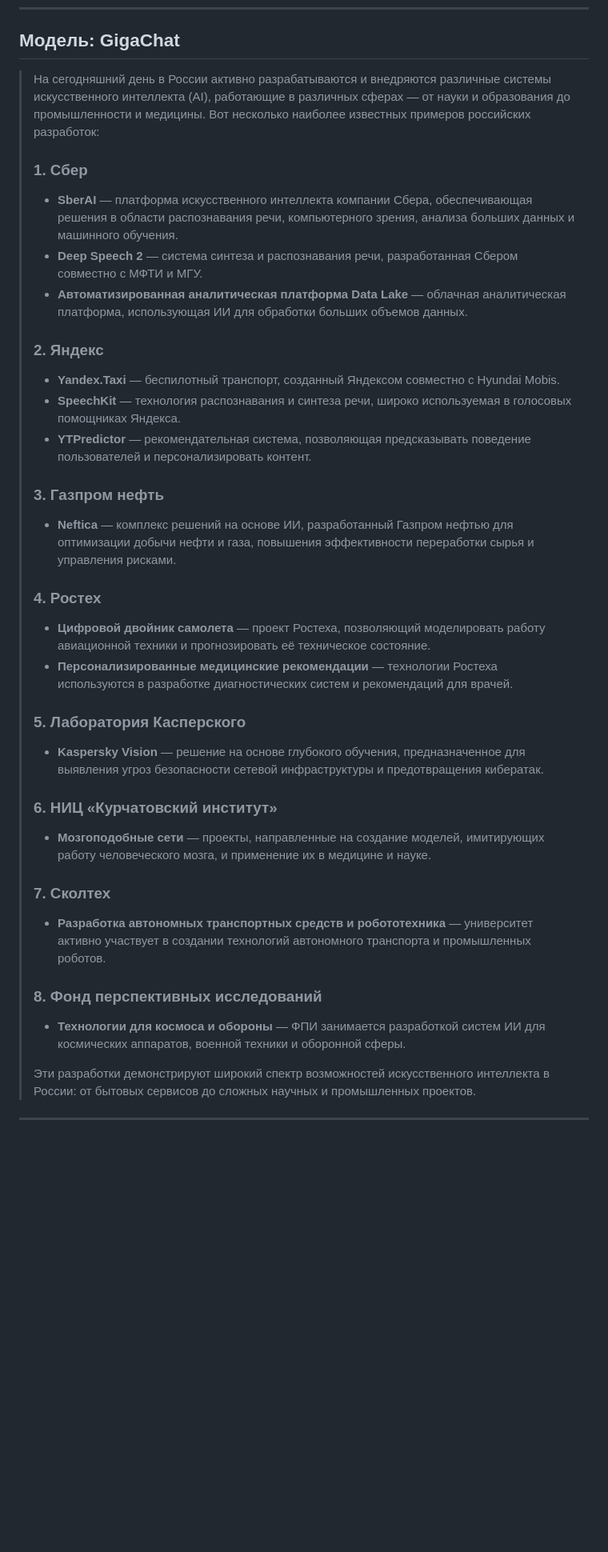
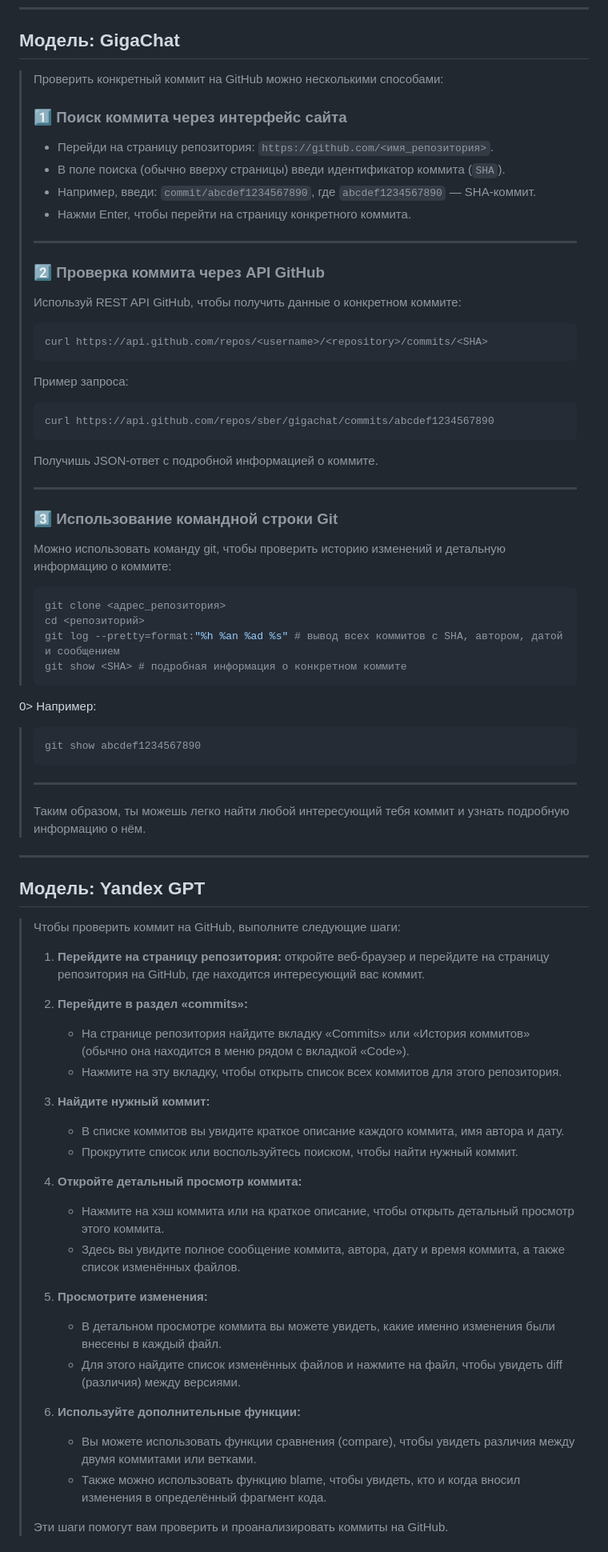
Before and after one commit to fedorkrs33-web/ChatList, a Markdown page: results.md, the part around one of its changes. Shown at 80% size. Rendered like a GitHub page; blank space fills up the shorter version.

Commit message:
этап 6.1

````diff
--- a/results.md
+++ b/results.md
@@ -6,37 +6,83 @@
 
 ## Модель: GigaChat
 
-> На сегодняшний день в России активно разрабатываются и внедряются различные системы искусственного интеллекта (AI), работающие в различных сферах — от науки и образования до промышленности и медицины. Вот несколько наиболее известных примеров российских разработок:
+> Проверить конкретный коммит на GitHub можно несколькими способами:
 >
-> ### 1. **Сбер**
-> - **SberAI** — платформа искусственного интеллекта компании Сбера, обеспечивающая решения в области распознавания речи, компьютерного зрения, анализа больших данных и машинного обучения.
-> - **Deep Speech 2** — система синтеза и распознавания речи, разработанная Сбером совместно с МФТИ и МГУ.
-> - **Автоматизированная аналитическая платформа Data Lake** — облачная аналитическая платформа, использующая ИИ для обработки больших объемов данных.
+> ### 1️⃣ Поиск коммита через интерфейс сайта
 >
-> ### 2. **Яндекс**
-> - **Yandex.Taxi** — беспилотный транспорт, созданный Яндексом совместно с Hyundai Mobis.
-> - **SpeechKit** — технология распознавания и синтеза речи, широко используемая в голосовых помощниках Яндекса.
-> - **YTPredictor** — рекомендательная система, позволяющая предсказывать поведение пользователей и персонализировать контент.
+> - Перейди на страницу репозитория: `https://github.com/<имя_репозитория>`.
+> - В поле поиска (обычно вверху страницы) введи идентификатор коммита (`SHA`).
+> - Например, введи: `commit/abcdef1234567890`, где `abcdef1234567890` — SHA-коммит.
+> - Нажми Enter, чтобы перейти на страницу конкретного коммита.
 >
-> ### 3. **Газпром нефть**
-> - **Neftica** — комплекс решений на основе ИИ, разработанный Газпром нефтью для оптимизации добычи нефти и газа, повышения эффективности переработки сырья и управления рисками.
+> ---
 >
-> ### 4. **Ростех**
-> - **Цифровой двойник самолета** — проект Ростеха, позволяющий моделировать работу авиационной техники и прогнозировать её техническое состояние.
-> - **Персонализированные медицинские рекомендации** — технологии Ростеха используются в разработке диагностических систем и рекомендаций для врачей.
+> ### 2️⃣ Проверка коммита через API GitHub
 >
-> ### 5. **Лаборатория Касперского**
-> - **Kaspersky Vision** — решение на основе глубокого обучения, предназначенное для выявления угроз безопасности сетевой инфраструктуры и предотвращения кибератак.
+> Используй REST API GitHub, чтобы получить данные о конкретном коммите:
 >
-> ### 6. **НИЦ «Курчатовский институт»**
-> - **Мозгоподобные сети** — проекты, направленные на создание моделей, имитирующих работу человеческого мозга, и применение их в медицине и науке.
+> ```bash
+> curl https://api.github.com/repos/<username>/<repository>/commits/<SHA>
+> ```
 >
-> ### 7. **Сколтех**
-> - **Разработка автономных транспортных средств и робототехника** — университет активно участвует в создании технологий автономного транспорта и промышленных роботов.
+> Пример запроса:
 >
-> ### 8. **Фонд перспективных исследований**
-> - **Технологии для космоса и обороны** — ФПИ занимается разработкой систем ИИ для космических аппаратов, военной техники и оборонной сферы.
+> ```bash
+> curl https://api.github.com/repos/sber/gigachat/commits/abcdef1234567890
+> ```
 >
-> Эти разработки демонстрируют широкий спектр возможностей искусственного интеллекта в России: от бытовых сервисов до сложных научных и промышленных проектов.
+> Получишь JSON-ответ с подробной информацией о коммите.
+>
+> ---
+>
+> ### 3️⃣ Использование командной строки Git
+>
+> Можно использовать команду git, чтобы проверить историю изменений и детальную информацию о коммите:
+>
+> ```bash
+> git clone <адрес_репозитория>
+> cd <репозиторий>
+> git log --pretty=format:"%h %an %ad %s" # вывод всех коммитов с SHA, автором, датой и сообщением
+> git show <SHA> # подробная информация о конкретном коммите
+> ```
+>
+0> Например:
+>
+> ```bash
+> git show abcdef1234567890
+> ```
+>
+> ---
+>
+> Таким образом, ты можешь легко найти любой интересующий тебя коммит и узнать подробную информацию о нём.
 
 ---
+
+## Модель: Yandex GPT
+
+> Чтобы проверить коммит на GitHub, выполните следующие шаги:
+>
+> 1. **Перейдите на страницу репозитория:** откройте веб-браузер и перейдите на страницу репозитория на GitHub, где находится интересующий вас коммит.
+>
+> 2. **Перейдите в раздел «commits»:**
+>     * На странице репозитория найдите вкладку «Commits» или «История коммитов» (обычно она находится в меню рядом с вкладкой «Code»).
+>     * Нажмите на эту вкладку, чтобы открыть список всех коммитов для этого репозитория.
+>
+> 3. **Найдите нужный коммит:**
+>     * В списке коммитов вы увидите краткое описание каждого коммита, имя автора и дату.
+>     * Прокрутите список или воспользуйтесь поиском, чтобы найти нужный коммит.
+>
+> 4. **Откройте детальный просмотр коммита:**
+>     * Нажмите на хэш коммита или на краткое описание, чтобы открыть детальный просмотр этого коммита.
+>     * Здесь вы увидите полное сообщение коммита, автора, дату и время коммита, а также список изменённых файлов.
+>
+> 5. **Просмотрите изменения:**
+>     * В детальном просмотре коммита вы можете увидеть, какие именно изменения были внесены в каждый файл.
+>     * Для этого найдите список изменённых файлов и нажмите на файл, чтобы увидеть diff (различия) между версиями.
+>
+> 6. **Используйте дополнительные функции:**
+>     * Вы можете использовать функции сравнения (compare), чтобы увидеть различия между двумя коммитами или ветками.
+>     * Также можно использовать функцию blame, чтобы увидеть, кто и когда вносил изменения в определённый фрагмент кода.
+>
+> Эти шаги помогут вам проверить и проанализировать коммиты на GitHub.
+
````
Also changed, not shown: other parts of results.md (+2 -1 lines).
